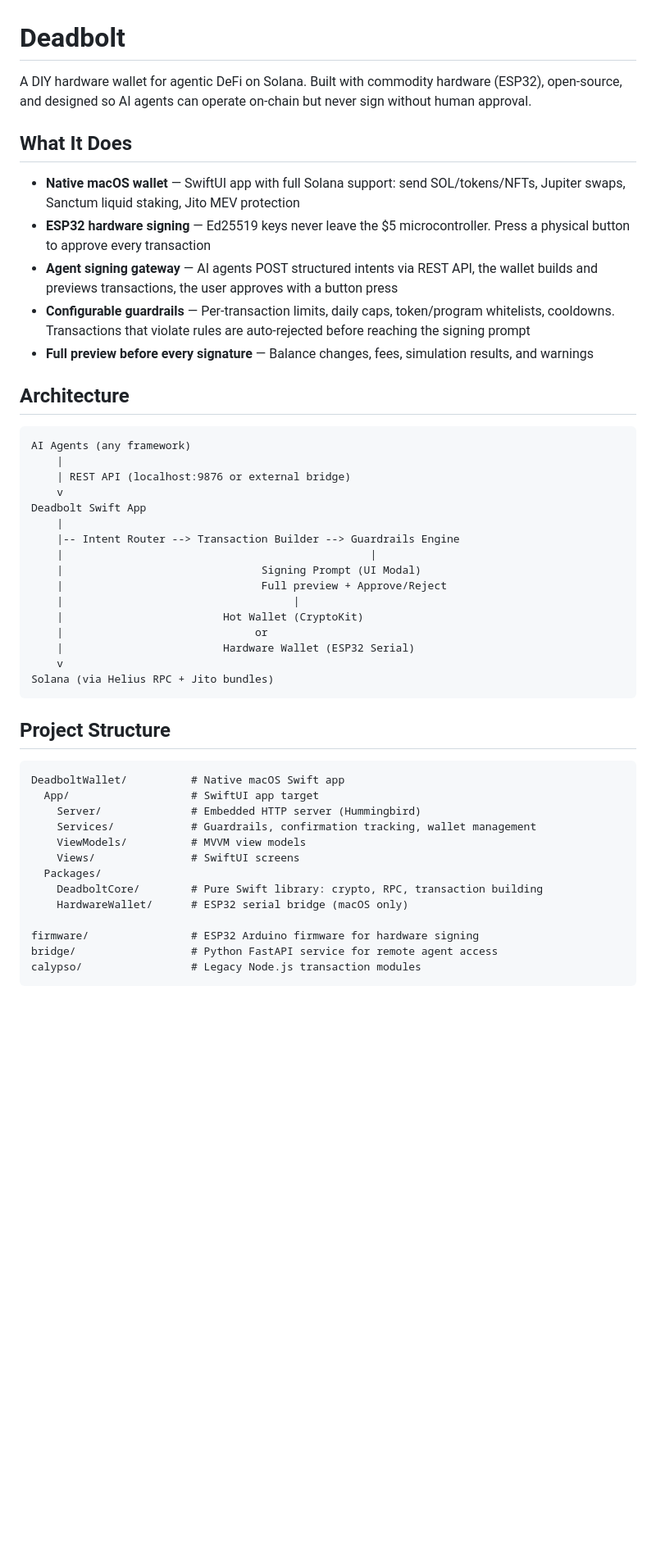
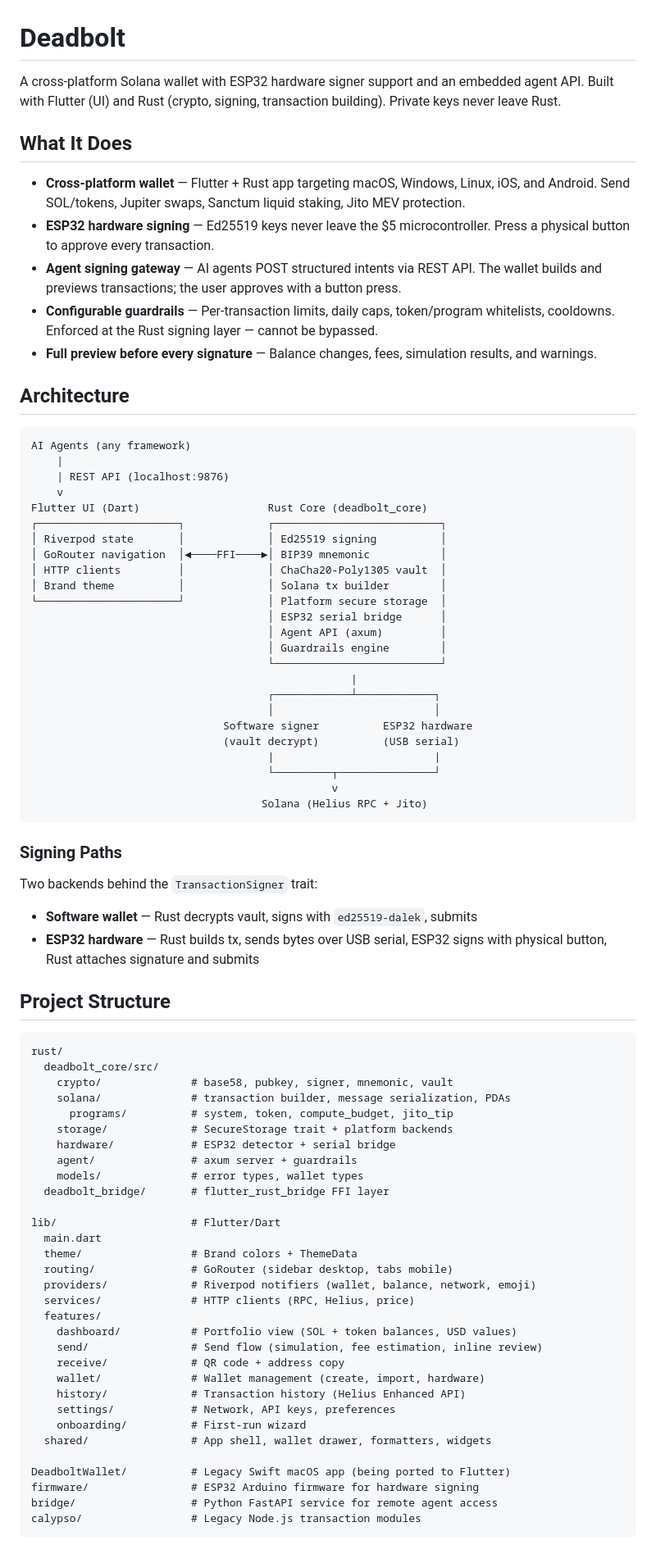
Before and after one commit to Captnjo/deadbolt, a Markdown page: README.md, the part around one of its changes. Shown at 82% size. GitHub-like rendering; blank space fills up the shorter version.

````diff
--- a/README.md
+++ b/README.md
@@ -1,49 +1,82 @@
 # Deadbolt
 
-A DIY hardware wallet for agentic DeFi on Solana. Built with commodity hardware (ESP32), open-source, and designed so AI agents can operate on-chain but never sign without human approval.
+A cross-platform Solana wallet with ESP32 hardware signer support and an embedded agent API. Built with Flutter (UI) and Rust (crypto, signing, transaction building). Private keys never leave Rust.
 
 ## What It Does
 
-- **Native macOS wallet** — SwiftUI app with full Solana support: send SOL/tokens/NFTs, Jupiter swaps, Sanctum liquid staking, Jito MEV protection
-- **ESP32 hardware signing** — Ed25519 keys never leave the $5 microcontroller. Press a physical button to approve every transaction
-- **Agent signing gateway** — AI agents POST structured intents via REST API, the wallet builds and previews transactions, the user approves with a button press
-- **Configurable guardrails** — Per-transaction limits, daily caps, token/program whitelists, cooldowns. Transactions that violate rules are auto-rejected before reaching the signing prompt
-- **Full preview before every signature** — Balance changes, fees, simulation results, and warnings
+- **Cross-platform wallet** — Flutter + Rust app targeting macOS, Windows, Linux, iOS, and Android. Send SOL/tokens, Jupiter swaps, Sanctum liquid staking, Jito MEV protection.
+- **ESP32 hardware signing** — Ed25519 keys never leave the $5 microcontroller. Press a physical button to approve every transaction.
+- **Agent signing gateway** — AI agents POST structured intents via REST API. The wallet builds and previews transactions; the user approves with a button press.
+- **Configurable guardrails** — Per-transaction limits, daily caps, token/program whitelists, cooldowns. Enforced at the Rust signing layer — cannot be bypassed.
+- **Full preview before every signature** — Balance changes, fees, simulation results, and warnings.
 
 ## Architecture
 
 ```
 AI Agents (any framework)
     |
-    | REST API (localhost:9876 or external bridge)
+    | REST API (localhost:9876)
     v
-Deadbolt Swift App
-    |
-    |-- Intent Router --> Transaction Builder --> Guardrails Engine
-    |                                                |
-    |                               Signing Prompt (UI Modal)
-    |                               Full preview + Approve/Reject
-    |                                    |
-    |                         Hot Wallet (CryptoKit)
-    |                              or
-    |                         Hardware Wallet (ESP32 Serial)
-    v
-Solana (via Helius RPC + Jito bundles)
+Flutter UI (Dart)                    Rust Core (deadbolt_core)
+┌──────────────────────┐             ┌──────────────────────────┐
+│ Riverpod state       │             │ Ed25519 signing          │
+│ GoRouter navigation  │◄────FFI────►│ BIP39 mnemonic           │
+│ HTTP clients         │             │ ChaCha20-Poly1305 vault  │
+│ Brand theme          │             │ Solana tx builder        │
+└──────────────────────┘             │ Platform secure storage  │
+                                     │ ESP32 serial bridge      │
+                                     │ Agent API (axum)         │
+                                     │ Guardrails engine        │
+                                     └──────────────────────────┘
+                                                  |
+                                     ┌────────────┴────────────┐
+                                     │                         │
+                              Software signer          ESP32 hardware
+                              (vault decrypt)          (USB serial)
+                                     |                         |
+                                     └─────────┬───────────────┘
+                                               v
+                                    Solana (Helius RPC + Jito)
 ```
+
+### Signing Paths
+
+Two backends behind the `TransactionSigner` trait:
+
+- **Software wallet** — Rust decrypts vault, signs with `ed25519-dalek`, submits
+- **ESP32 hardware** — Rust builds tx, sends bytes over USB serial, ESP32 signs with physical button, Rust attaches signature and submits
 
 ## Project Structure
 
 ```
-DeadboltWallet/          # Native macOS Swift app
-  App/                   # SwiftUI app target
-    Server/              # Embedded HTTP server (Hummingbird)
-    Services/            # Guardrails, confirmation tracking, wallet management
-    ViewModels/          # MVVM view models
-    Views/               # SwiftUI screens
-  Packages/
-    DeadboltCore/        # Pure Swift library: crypto, RPC, transaction building
-    HardwareWallet/      # ESP32 serial bridge (macOS only)
+rust/
+  deadbolt_core/src/
+    crypto/              # base58, pubkey, signer, mnemonic, vault
+    solana/              # transaction builder, message serialization, PDAs
+      programs/          # system, token, compute_budget, jito_tip
+    storage/             # SecureStorage trait + platform backends
+    hardware/            # ESP32 detector + serial bridge
+    agent/               # axum server + guardrails
+    models/              # error types, wallet types
+  deadbolt_bridge/       # flutter_rust_bridge FFI layer
 
+lib/                     # Flutter/Dart
+  main.dart
+  theme/                 # Brand colors + ThemeData
+  routing/               # GoRouter (sidebar desktop, tabs mobile)
+  providers/             # Riverpod notifiers (wallet, balance, network, emoji)
+  services/              # HTTP clients (RPC, Helius, price)
+  features/
+    dashboard/           # Portfolio view (SOL + token balances, USD values)
+    send/                # Send flow (simulation, fee estimation, inline review)
+    receive/             # QR code + address copy
+    wallet/              # Wallet management (create, import, hardware)
+    history/             # Transaction history (Helius Enhanced API)
+    settings/            # Network, API keys, preferences
+    onboarding/          # First-run wizard
+  shared/                # App shell, wallet drawer, formatters, widgets
+
+DeadboltWallet/          # Legacy Swift macOS app (being ported to Flutter)
 firmware/                # ESP32 Arduino firmware for hardware signing
 bridge/                  # Python FastAPI service for remote agent access
 calypso/                 # Legacy Node.js transaction modules
````
Also changed, not shown: other parts of README.md (+49 -36 lines).
